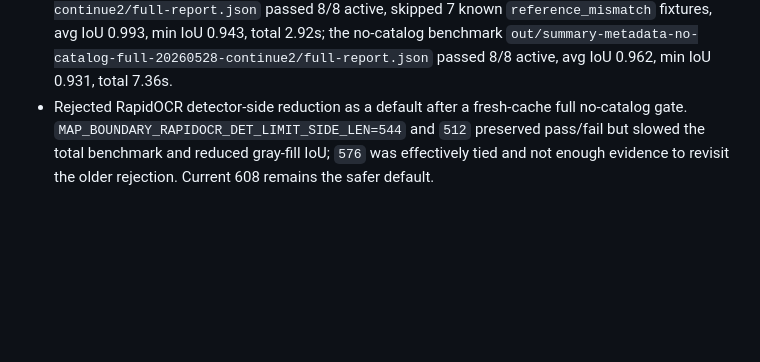
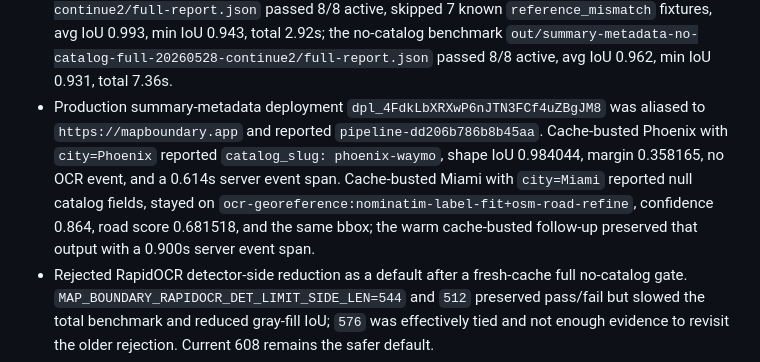
Before and after one commit to EthanMcKanna/map-boundary-builder, a Markdown page: benchmarks/latency-rd-notes.md, the part around the change. Drawn GitHub-style; blank space fills up the shorter version.

Commit message:
Record summary metadata production evidence

```diff
--- a/benchmarks/latency-rd-notes.md
+++ b/benchmarks/latency-rd-notes.md
@@ -418,6 +418,15 @@ to OCR/georeference rather than returning an outdated fast-path polygon.
   0.993, min IoU 0.943, total 2.92s; the no-catalog benchmark
   `out/summary-metadata-no-catalog-full-20260528-continue2/full-report.json`
   passed 8/8 active, avg IoU 0.962, min IoU 0.931, total 7.36s.
+- Production summary-metadata deployment `dpl_4FdkLbXRXwP6nJTN3FCf4uZBgJM8`
+  was aliased to `https://mapboundary.app` and reported
+  `pipeline-dd206b786b8b45aa`. Cache-busted Phoenix with `city=Phoenix`
+  reported `catalog_slug: phoenix-waymo`, shape IoU 0.984044, margin 0.358165,
+  no OCR event, and a 0.614s server event span. Cache-busted Miami with
+  `city=Miami` reported null catalog fields, stayed on
+  `ocr-georeference:nominatim-label-fit+osm-road-refine`, confidence 0.864,
+  road score 0.681518, and the same bbox; the warm cache-busted follow-up
+  preserved that output with a 0.900s server event span.
 - Rejected RapidOCR detector-side reduction as a default after a fresh-cache
   full no-catalog gate. `MAP_BOUNDARY_RAPIDOCR_DET_LIMIT_SIDE_LEN=544` and
   `512` preserved pass/fail but slowed the total benchmark and reduced gray-fill
```
